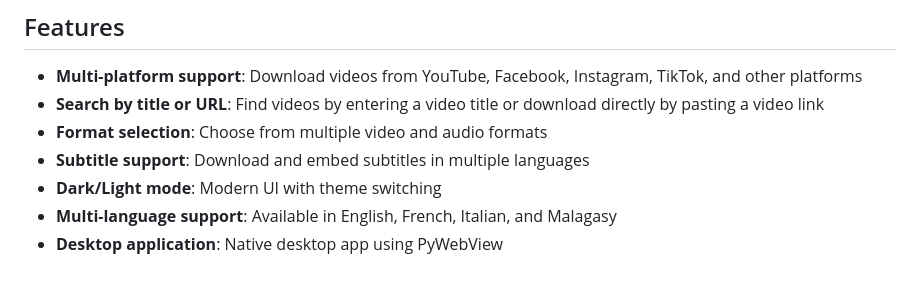
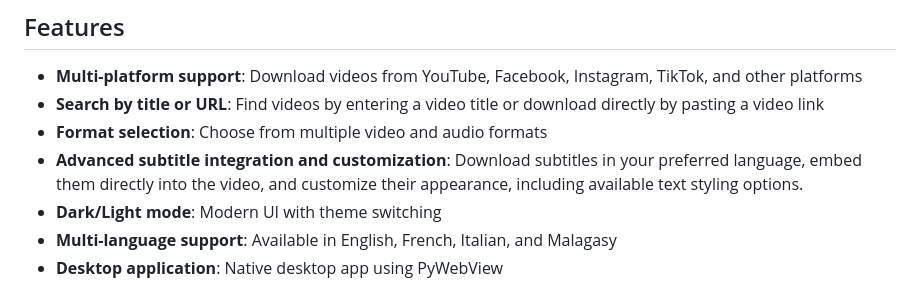
Before and after one commit to MariharRM/MARIHAR, a Markdown page: README.md, the part around the change. Drawn GitHub-style.

Commit message:
Enhance subtitle support description in README
Expanded subtitle support details to include customization options.

```diff
--- a/README.md
+++ b/README.md
@@ -49,7 +49,7 @@ https://github.com/user-attachments/assets/2abde8f5-9a2e-4cd2-8a23-91c89cfdb6d4
 - **Multi-platform support**: Download videos from YouTube, Facebook, Instagram, TikTok, and other platforms
 - **Search by title or URL**: Find videos by entering a video title or download directly by pasting a video link
 - **Format selection**: Choose from multiple video and audio formats
-- **Subtitle support**: Download and embed subtitles in multiple languages
+- **Advanced subtitle integration and customization**: Download subtitles in your preferred language, embed them directly into the video, and customize their appearance, including available text styling options.
 - **Dark/Light mode**: Modern UI with theme switching
 - **Multi-language support**: Available in English, French, Italian, and Malagasy
 - **Desktop application**: Native desktop app using PyWebView
```
